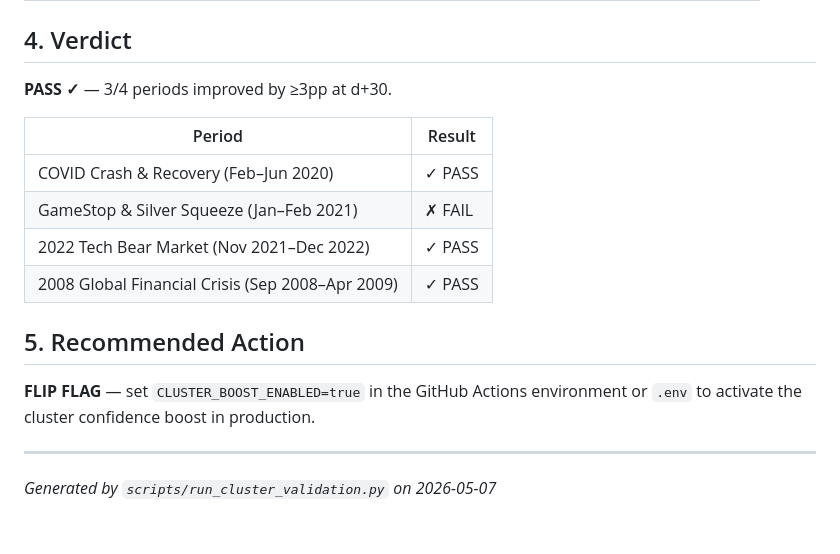
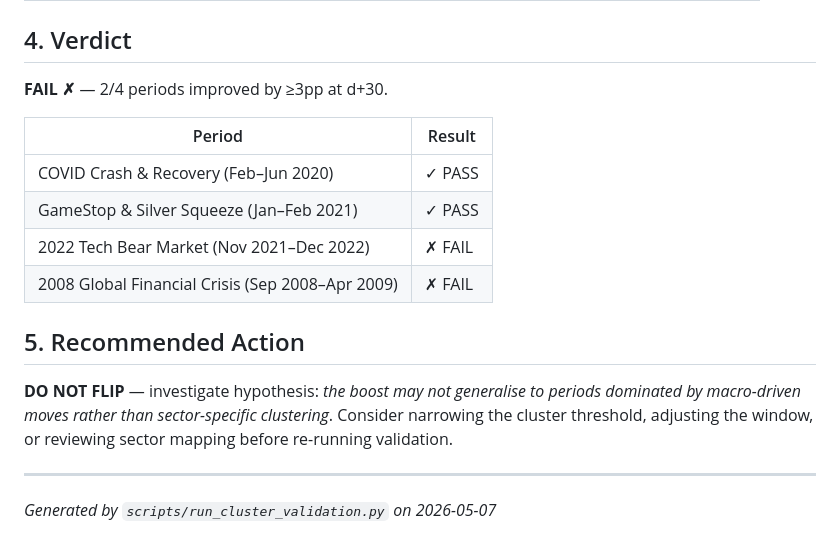
Before and after one commit to nafomatos/Assistente-virtual, a Markdown page: backtests/cluster_boost_validation_20260507.md, the part around one of its changes. Rendered like a GitHub page.

```diff
--- a/backtests/cluster_boost_validation_20260507.md
+++ b/backtests/cluster_boost_validation_20260507.md
@@ -131,18 +117,18 @@ and whether boosted signals in those sectors were directionally correct at d+30.
 
 ## 4. Verdict
 
-**PASS ✓** — 3/4 periods improved by ≥3pp at d+30.
+**FAIL ✗** — 2/4 periods improved by ≥3pp at d+30.
 
 | Period | Result |
 |--------|--------|
 | COVID Crash & Recovery (Feb–Jun 2020) | ✓ PASS |
-| GameStop & Silver Squeeze (Jan–Feb 2021) | ✗ FAIL |
-| 2022 Tech Bear Market (Nov 2021–Dec 2022) | ✓ PASS |
-| 2008 Global Financial Crisis (Sep 2008–Apr 2009) | ✓ PASS |
+| GameStop & Silver Squeeze (Jan–Feb 2021) | ✓ PASS |
+| 2022 Tech Bear Market (Nov 2021–Dec 2022) | ✗ FAIL |
+| 2008 Global Financial Crisis (Sep 2008–Apr 2009) | ✗ FAIL |
 
 ## 5. Recommended Action
 
-**FLIP FLAG** — set `CLUSTER_BOOST_ENABLED=true` in the GitHub Actions environment or `.env` to activate the cluster confidence boost in production.
+**DO NOT FLIP** — investigate hypothesis: _the boost may not generalise to periods dominated by macro-driven moves rather than sector-specific clustering_. Consider narrowing the cluster threshold, adjusting the window, or reviewing sector mapping before re-running validation.
 
 ---
 _Generated by `scripts/run_cluster_validation.py` on 2026-05-07_
```
Also changed, not shown: other parts of backtests/cluster_boost_validation_20260507.md (+52 -66 lines).
